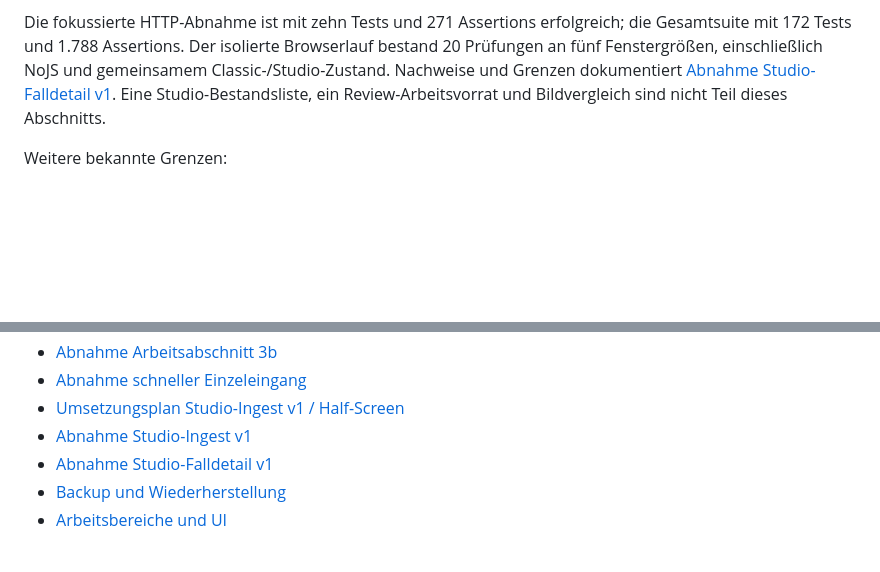
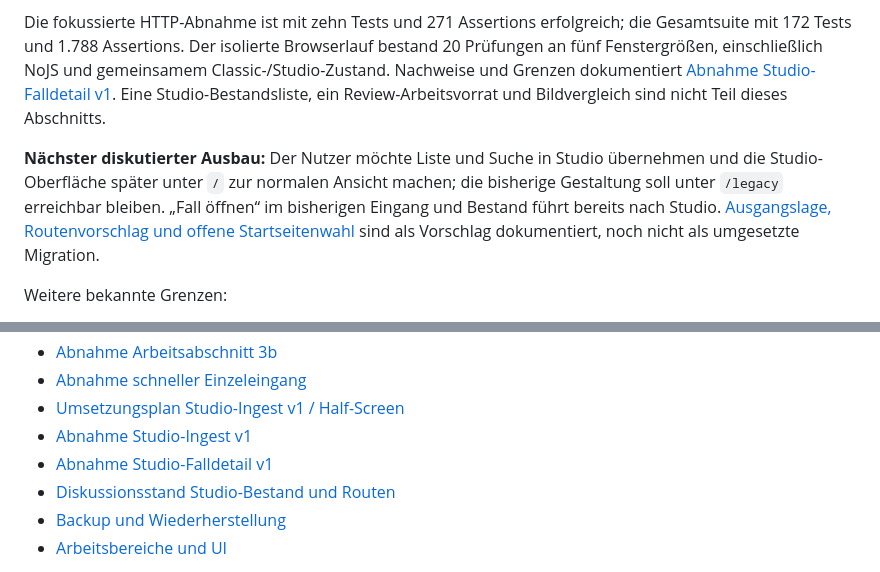
Before and after one commit to tfgrass/librebugbounty, a Markdown page: architecture/index.md, 2 parts joined by grey strips. Drawn GitHub-style; blank space fills up the shorter version.

Commit message:
Outline Studio inventory and canonical route migration

```diff
--- a/architecture/index.md
+++ b/architecture/index.md
@@ -200,6 +200,13 @@ Classic-/Studio-Zustand. Nachweise und Grenzen dokumentiert
 [Abnahme Studio-Falldetail v1](abnahme-studio-falldetail.md). Eine Studio-Bestandsliste,
 ein Review-Arbeitsvorrat und Bildvergleich sind nicht Teil dieses Abschnitts.
 
+**Nächster diskutierter Ausbau:** Der Nutzer möchte Liste und Suche in Studio
+übernehmen und die Studio-Oberfläche später unter `/` zur normalen Ansicht
+machen; die bisherige Gestaltung soll unter `/legacy` erreichbar bleiben.
+„Fall öffnen“ im bisherigen Eingang und Bestand führt bereits nach Studio.
+[Ausgangslage, Routenvorschlag und offene Startseitenwahl](studio-bestand-routen.md)
+sind als Vorschlag dokumentiert, noch nicht als umgesetzte Migration.
+
 Weitere bekannte Grenzen:
 
 - Standardmäßig werden Dialoge drei Sekunden nach `domcontentloaded` beobachtet.
@@ -260,6 +267,7 @@ Anwendungsfälle und Daten weiter.
 - [Umsetzungsplan Studio-Ingest v1 / Half-Screen](plan-studio-ingest.md)
 - [Abnahme Studio-Ingest v1](abnahme-studio-ingest.md)
 - [Abnahme Studio-Falldetail v1](abnahme-studio-falldetail.md)
+- [Diskussionsstand Studio-Bestand und Routen](studio-bestand-routen.md)
 - [Backup und Wiederherstellung](backup.md)
 - [Arbeitsbereiche und UI](ui-workflow.md)
 
```
Also changed, not shown: architecture/studio-bestand-routen.md (added, +91 -0 lines).
